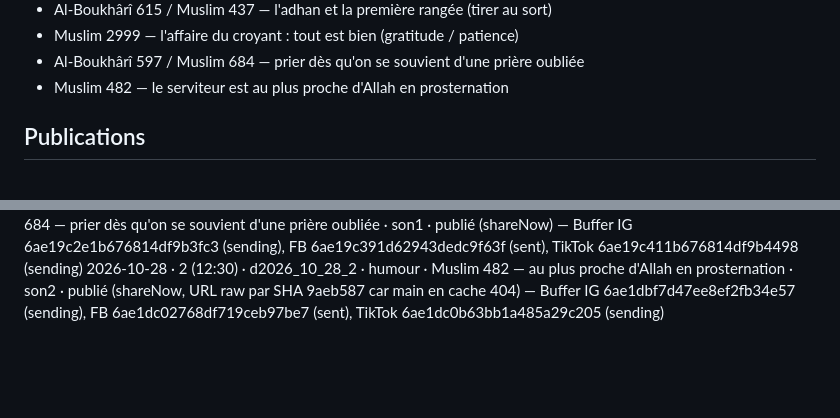
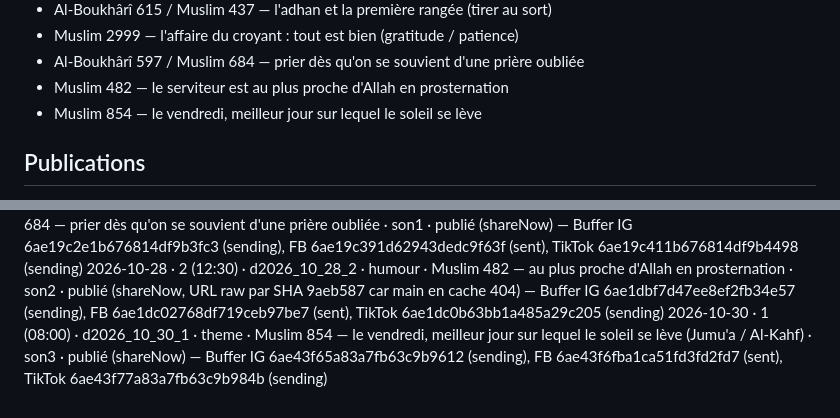
Before and after one commit to 6s65r95w6r-hue/salwaa-auto, a Markdown page: historique.md, 2 parts joined by grey strips. Drawn GitHub-style; blank space fills up the shorter version.

Commit message:
Historique 2026-10-30 créneau 1
Co-Authored-By: Claude Sonnet 5.5 <noreply@anthropic.com>
Claude-Session: https://claude.ai/code/session_01SB7W2zsrKXACWb3v9iTCTg

```diff
--- a/historique.md
+++ b/historique.md
@@ -27,6 +27,7 @@ Format : date · créneau · id · type · hadith (source) · son · statut
 - Muslim 2999 — l'affaire du croyant : tout est bien (gratitude / patience)
 - Al-Boukhârî 597 / Muslim 684 — prier dès qu'on se souvient d'une prière oubliée
 - Muslim 482 — le serviteur est au plus proche d'Allah en prosternation
+- Muslim 854 — le vendredi, meilleur jour sur lequel le soleil se lève
 
 ## Publications
 2026-10-24 · test (brouillons Buffer, non publié) · d2026_10_24_t · theme · Al-Boukhârî 1 / Muslim 1907 — les actes ne valent que par les intentions · son2 · validé par Karim
@@ -42,3 +43,4 @@ Format : date · créneau · id · type · hadith (source) · son · statut
 2026-10-27 · 3 (18:30) · d2026_10_27_3 · demo · Al-Boukhârî 615 / Muslim 437 — si les gens savaient ce qu'il y a dans l'adhan et la première rangée · son4 · publié (shareNow) — Buffer IG 6ae0de534f694510fb332bc0 (sending), FB 6ae0de5d1e9cd6ef0a526435 (sending), TikTok 6ae0de68431b6933a50233e5 (sending)
 2026-10-28 · 1 (08:00) · d2026_10_28_1 · serieux · Al-Boukhârî 597 / Muslim 684 — prier dès qu'on se souvient d'une prière oubliée · son1 · publié (shareNow) — Buffer IG 6ae19c2e1b676814df9b3fc3 (sending), FB 6ae19c391d62943dedc9f63f (sent), TikTok 6ae19c411b676814df9b4498 (sending)
 2026-10-28 · 2 (12:30) · d2026_10_28_2 · humour · Muslim 482 — au plus proche d'Allah en prosternation · son2 · publié (shareNow, URL raw par SHA 9aeb587 car main en cache 404) — Buffer IG 6ae1dbf7d47ee8ef2fb34e57 (sending), FB 6ae1dc02768df719ceb97be7 (sent), TikTok 6ae1dc0b63bb1a485a29c205 (sending)
+2026-10-30 · 1 (08:00) · d2026_10_30_1 · theme · Muslim 854 — le vendredi, meilleur jour sur lequel le soleil se lève (Jumu'a / Al-Kahf) · son3 · publié (shareNow) — Buffer IG 6ae43f65a83a7fb63c9b9612 (sending), FB 6ae43f6fba1ca51fd3fd2fd7 (sent), TikTok 6ae43f77a83a7fb63c9b984b (sending)
```
